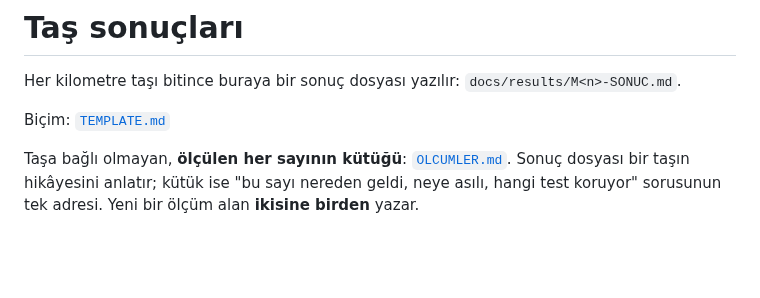
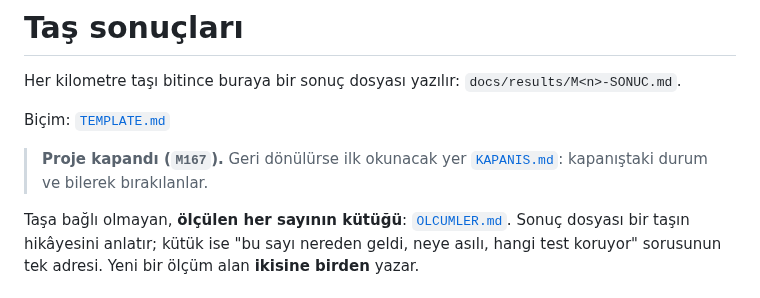
Before and after one commit to AlperCna/kale-nobeti, a Markdown page: docs/results/README.md, the part around the change. Rendered like a GitHub page; blank space fills up the shorter version.

```diff
--- a/docs/results/README.md
+++ b/docs/results/README.md
@@ -4,6 +4,9 @@ Her kilometre taşı bitince buraya bir sonuç dosyası yazılır:
 `docs/results/M<n>-SONUC.md`.
 
 Biçim: [`TEMPLATE.md`](TEMPLATE.md)
+
+> **Proje kapandı (`M167`).** Geri dönülürse ilk okunacak yer
+> [`KAPANIS.md`](KAPANIS.md): kapanıştaki durum ve bilerek bırakılanlar.
 
 Taşa bağlı olmayan, **ölçülen her sayının kütüğü**:
 [`OLCUMLER.md`](OLCUMLER.md). Sonuç dosyası bir taşın hikâyesini anlatır;
```
Also changed, not shown: docs/results/KAPANIS.md (added, +99 -0 lines).
